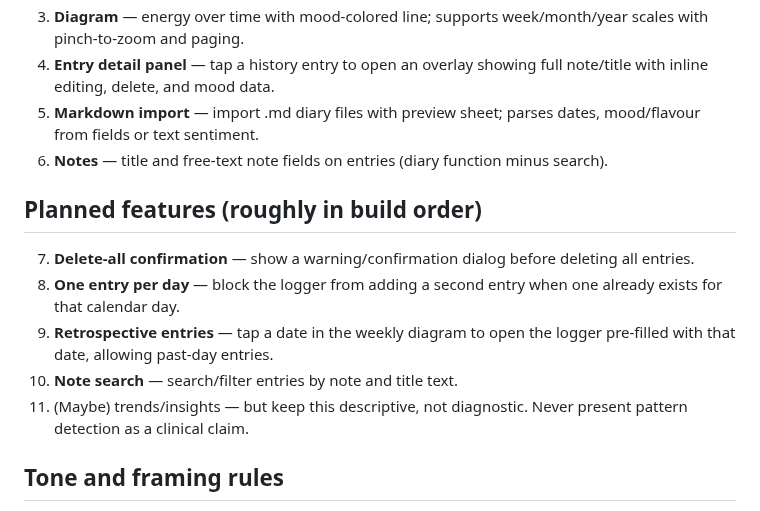
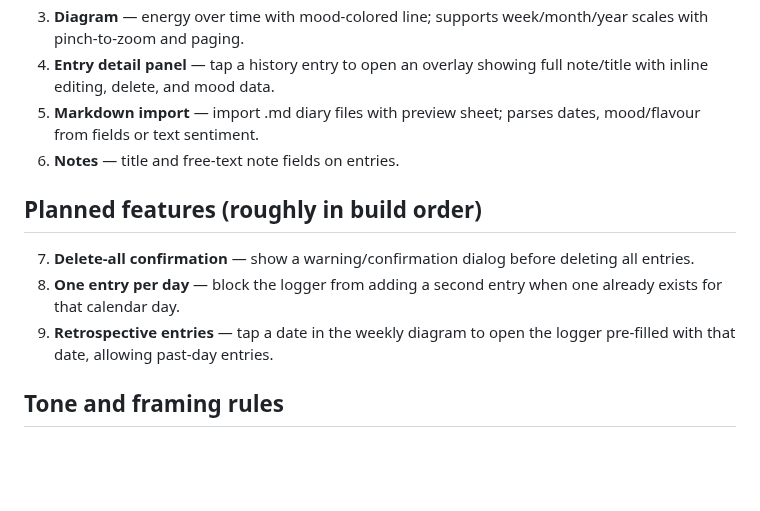
Before and after one commit to Matwojcz/swing, a Markdown page: CLAUDE.md, the part around the change. Drawn GitHub-style; blank space fills up the shorter version.

Commit message:
Remove note search and trends/insights from planned features
Co-Authored-By: Claude Opus 4.6 <noreply@anthropic.com>
Claude-Session: https://claude.ai/code/session_01KxCghig9MiDCTrzkNDoKyh

```diff
--- a/CLAUDE.md
+++ b/CLAUDE.md
@@ -41,8 +41,7 @@ language reference but is not the active UI.
    showing full note/title with inline editing, delete, and mood data.
 5. **Markdown import** — import .md diary files with preview sheet;
    parses dates, mood/flavour from fields or text sentiment.
-6. **Notes** — title and free-text note fields on entries (diary
-   function minus search).
+6. **Notes** — title and free-text note fields on entries.
 
 ## Planned features (roughly in build order)
 
@@ -52,9 +51,6 @@ language reference but is not the active UI.
    when one already exists for that calendar day.
 9. **Retrospective entries** — tap a date in the weekly diagram to open
    the logger pre-filled with that date, allowing past-day entries.
-10. **Note search** — search/filter entries by note and title text.
-11. (Maybe) trends/insights — but keep this descriptive, not diagnostic.
-    Never present pattern detection as a clinical claim.
 
 ## Tone and framing rules
 
```
